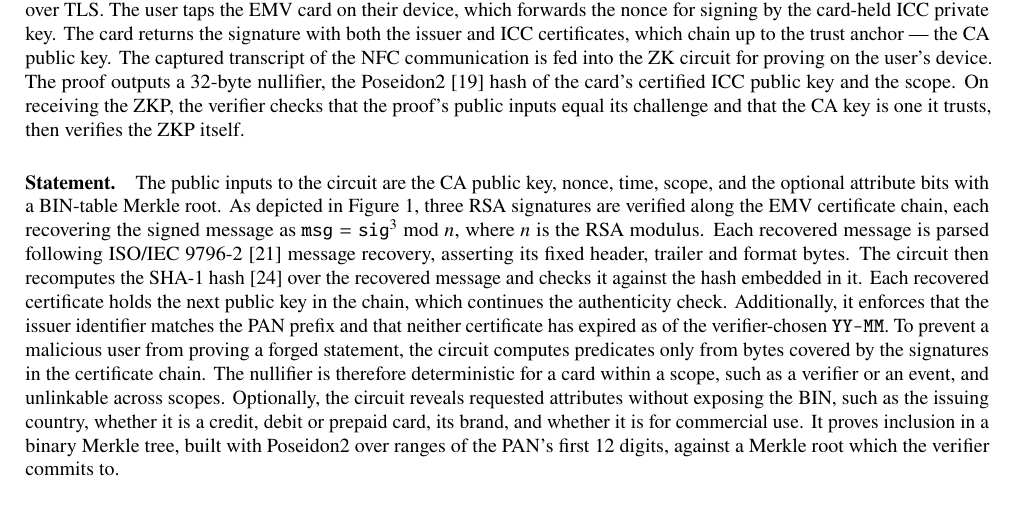
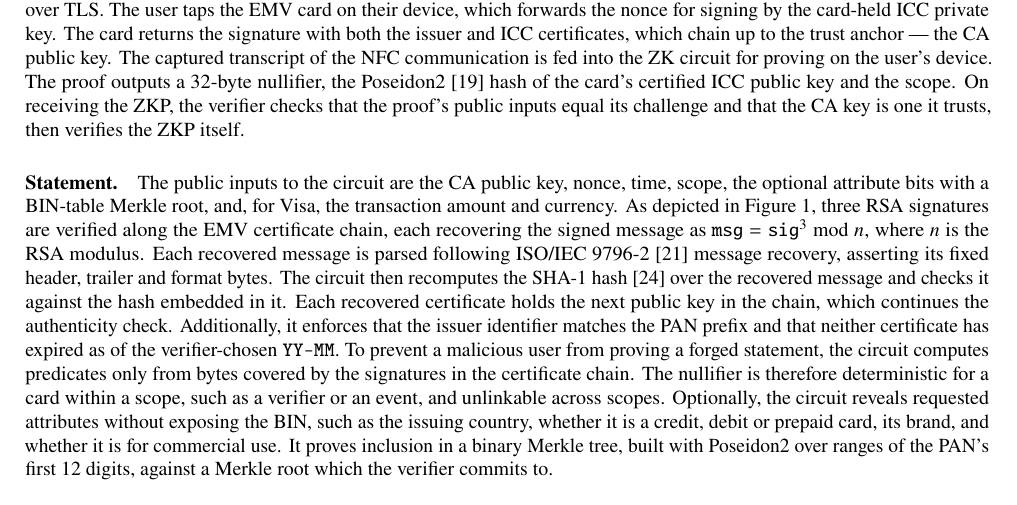
Before and after one commit to itzmeanjan/zkEMV, a LaTeX paper (resources/rwc2027/zkemv.tex): part of page 2 of 4, cut so that both start at the same text. Compiled offline with pdfLaTeX.

Commit message:
minor technical correction for visa fdda circuit statement
Signed-off-by: Anjan Roy <hello@itzmeanjan.in>

```diff
--- a/resources/rwc2027/zkemv.tex
+++ b/resources/rwc2027/zkemv.tex
@@ -114,7 +114,7 @@ On receiving the ZKP, the verifier checks that the proof's public inputs equal i
 \end{figure}
 
 \paragraph{Statement.}
-The public inputs to the circuit are the CA public key, nonce, time, scope, and the optional attribute bits with a BIN-table Merkle root.
+The public inputs to the circuit are the CA public key, nonce, time, scope, the optional attribute bits with a BIN-table Merkle root, and, for Visa, the transaction amount and currency.
 % cert chain
 As depicted in Figure~\ref{fig:chain}, three RSA signatures are verified along the EMV certificate chain, each recovering the signed message as $\texttt{msg} = \texttt{sig} ^ 3 \bmod n$, where $n$ is the RSA modulus.
 Each recovered message is parsed following ISO/IEC 9796-2~\cite{iso9796-2} message recovery, asserting its fixed header, trailer and format bytes.
```
